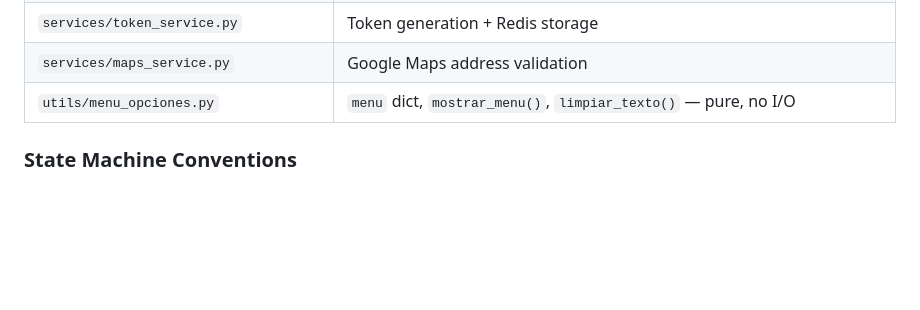
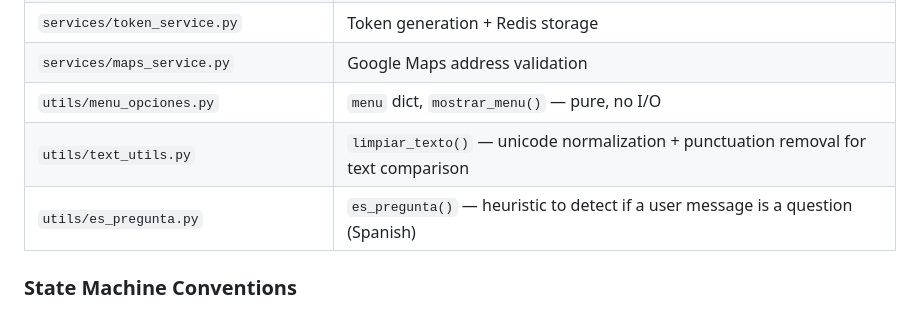
Before and after one commit to jorgearma/panchi-bot, a Markdown page: CLAUDE.md, the part around the change. GitHub-like rendering; blank space fills up the shorter version.

Commit message:
actualizr code

```diff
--- a/CLAUDE.md
+++ b/CLAUDE.md
@@ -113,7 +113,9 @@ Order states: `Pendiente` → `enlace` → `enlace2` → `confirmando-pago` →
 | `services/twilio_service.py` | `enviar_mensaje_whatsapp` — Twilio send functions (lazy client) |
 | `services/token_service.py` | Token generation + Redis storage |
 | `services/maps_service.py` | Google Maps address validation |
-| `utils/menu_opciones.py` | `menu` dict, `mostrar_menu()`, `limpiar_texto()` — pure, no I/O |
+| `utils/menu_opciones.py` | `menu` dict, `mostrar_menu()` — pure, no I/O |
+| `utils/text_utils.py` | `limpiar_texto()` — unicode normalization + punctuation removal for text comparison |
+| `utils/es_pregunta.py` | `es_pregunta()` — heuristic to detect if a user message is a question (Spanish) |
 
 ### State Machine Conventions
 
```
